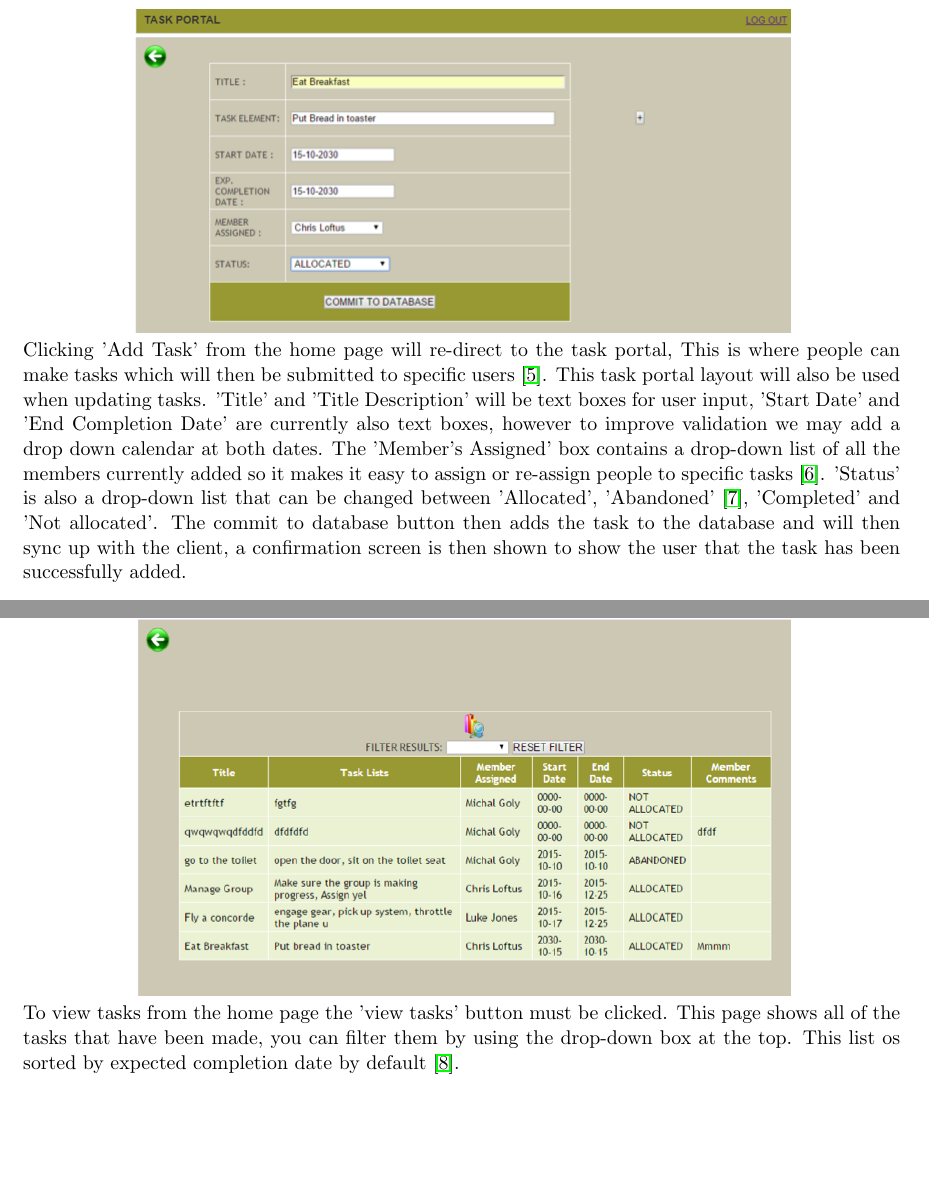
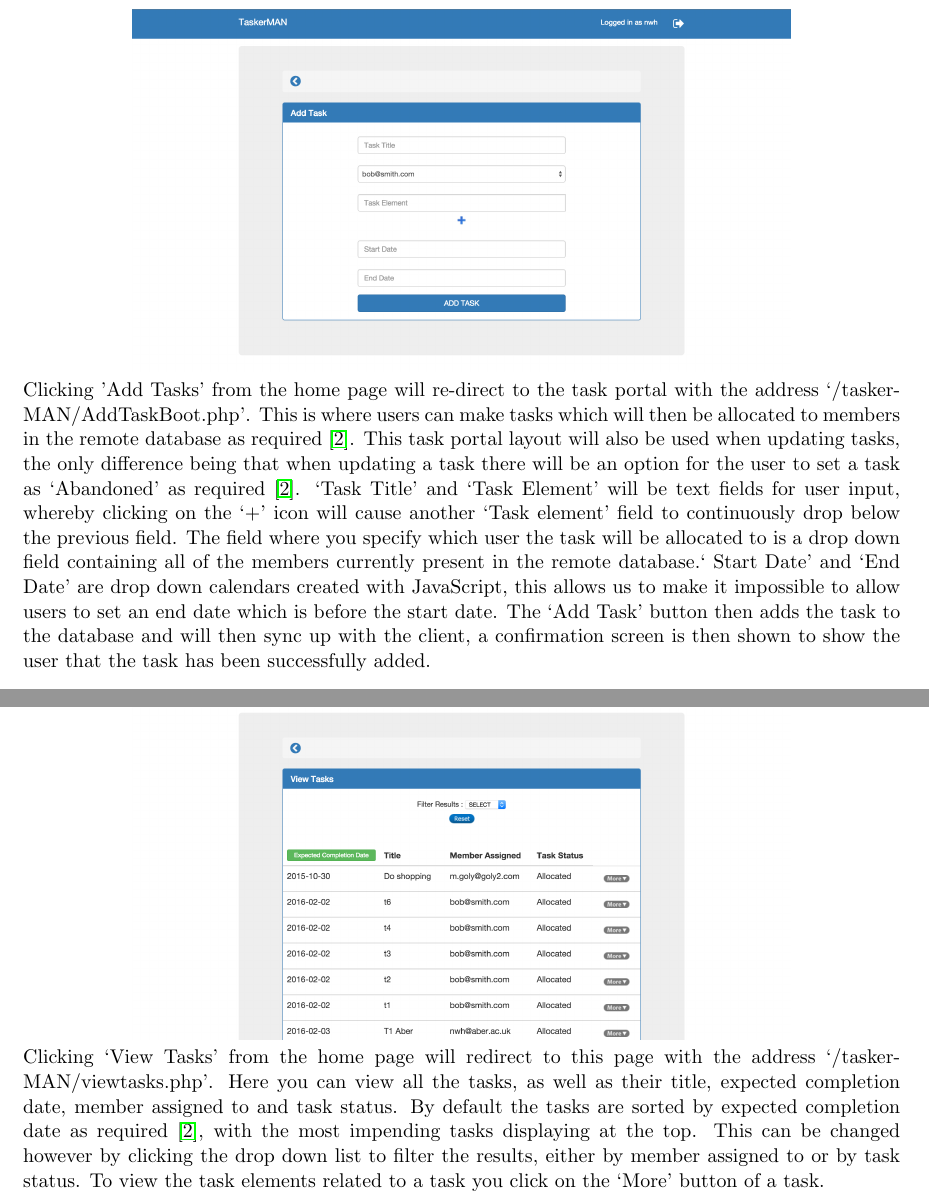
Before and after one commit to MichalGoly/Tasker, a LaTeX document (docs/Design-Specification/Design-Specification.tex): two parts of page 10 of 27 before the commit and two parts of page 10 of 28 after it, joined at a grey line, cut so that both start at the same text, the shorter picture padded with empty space. The pictures show the PDF file docs/Design-Specification/Design-Specification.pdf that the author committed with the source.

Commit message:
Updated TaskerMAN UI

```diff
--- a/docs/Design-Specification/Design-Specification.tex
+++ b/docs/Design-Specification/Design-Specification.tex
@@ -107,11 +106,22 @@ This is the home page of the web interface with the address `/taskerMAN/index.ph
 Here within the `Add User' page with the address `/taskerMAN/adduser.php', you will be presented with the form above which enables you to create a user by submitting their name, e-mail and password. Upon pressing the `Add User' button the new member will be added to the database as required \cite{se.qa.rs}. Clicking on the `backwards arrow' in the top-left corner allows users to return to the home page. In fact the `backwards arrow' exists within all of the sites internal pages, and has the same function as clicking on the `TaskerMAN' logo in the top-left corner which is to return to the website's home page.\\~\\
 \newline
 \includegraphics[width=0.75\textwidth, center]{images/5.2/TaskerMANEditUser} \\
-To update or delete user data as required \cite{se.qa.rs} click on the `Edit Users' button from the home page and you will be presented with this page with the address `/taskerMAN/editusers.php', displaying user's names, e-mail addresses and options to update/delete their information, clicking on the `update' icon of a user re-directs to a page with the address `/taskerMAN/updateusers.php' which has the same interface as the 'Add Users' page where name and password can be updated, clicking `delete' will prompt the user to verify with an `are you sure you want to delete this user?' message with buttons for `yes' and `no'. Clicking on `no' will redirect the user back to GPoption that they are sure they want to proceed, before re-directing them to a page confirming their deletion and a delete command will be submitted to the database to remove the user from the database. \\~\\\includegraphics[width=0.75\textwidth, center]{images/5.2/TaskerMANAddTask} \\
-Clicking 'Add Task' from the home page will re-direct to the task portal, This is where people can make tasks which will then be submitted to specific users \cite{se.qa.rs fr4}. This task portal layout will also be used when updating tasks. 'Title' and 'Title Description' will be text boxes for user input, 'Start Date' and 'End Completion Date' are currently also text boxes, however to improve validation we may add a drop down calendar at both dates. The 'Member's Assigned' box contains a drop-down list of all the members currently added so it makes it easy to assign or re-assign people to specific tasks \cite{se.qa.rs fr5}. 'Status' is also a drop-down list that can be changed between 'Allocated', 'Abandoned' \cite{se.qa.rs fr6}, 'Completed' and 'Not allocated'. The commit to database button then adds the task to the database and will then sync up with the client, a confirmation screen is then shown to show the user that the task has been successfully added. \\~\\
+To update or delete user data as required \cite{se.qa.rs} click on the `Edit Users' button from the home page and you will be presented with this page with the address `/taskerMAN/editusers.php', displaying user's names, e-mail addresses and options to update/delete their information, clicking on the `update' icon of a user re-directs to a page with the address `/taskerMAN/updateusers.php' which has the same interface as the 'Add Users' page where name and password can be updated, clicking on the `delete' icon will prompt the user to verify their action with an `Are you sure you want to delete this user?' message with buttons for `yes' and `no'. Clicking on `no' will redirect the user back to `Edit Users' portal, clicking on `yes' will cause a delete command to be submitted to the database to remove the user from the database, a message displaying this action will be displayed on screen. \\~\\
+\newline
+\includegraphics[width=0.75\textwidth, center]{images/5.2/TaskerMANAddTask} \\
+Clicking 'Add Tasks' from the home page will re-direct to the task portal with the address `/taskerMAN/AddTaskBoot.php'. This is where users can make tasks which will then be allocated to members in the remote database as required \cite{se.qa.rs}. This task portal layout will also be used when updating tasks, the only difference being that when updating a task there will be an option for the user to set a task as `Abandoned' as required \cite{se.qa.rs}. `Task Title' and `Task Element' will be text fields for user input, whereby clicking on the `+' icon will cause another `Task element' field to continuously drop below the previous field. The field where you specify which user the task will be allocated to is a drop down field containing all of the members currently present in the remote database.` Start Date' and `End Date' are drop down calendars created with JavaScript, this allows us to make it impossible to allow users to set an end date which is before the start date. The `Add Task' button then adds the task to the database and will then sync up with the client, a confirmation screen is then shown to show the user that the task has been successfully added. \\~\\
 \newline
 \includegraphics[width=0.75\textwidth, center]{images/5.2/TaskerMANViewTask} \\
-To view tasks from the home page the 'view tasks' button must be clicked. This page shows all of the tasks that have been made, you can filter them by using the drop-down box at the top. This list os sorted by expected completion date by default \cite{se.qa.rs fr7}.
+Clicking `View Tasks' from the home page will redirect to this page with the address `/taskerMAN/viewtasks.php'. Here you can view all the tasks, as well as their title, expected completion date, member assigned to and task status. By default the tasks are sorted by expected completion date as required \cite{se.qa.rs}, with the most impending tasks displaying at the top. This can be changed however by clicking the drop down list to filter the results, either by member assigned to or by task status. To view the task elements related to a task you click on the `More' button of a task.  \\~\\
+\newline
+\includegraphics[width=0.75\textwidth, center]{images/5.2/TaskerMANViewTask2} \\
+Here is the display of clicking on the `More' button of a particular task. This view allows the user to view a task, the user assigned to the task, the task elements associated with the task, as well as comments made about the task elements from the TaskerCLI application as required \cite{se.qa.rs}. The task elements and comments are fetched from the remote database. \\~\\
+\newline
+\includegraphics[width=0.75\textwidth, center]{images/5.2/TaskerMANViewUsers} \\
+From the home page of the website clicking on `View Users' will display the view users page with the address `/taskerMAN/viewusers.php'. This page simply fetches all the users currently present in the remote database and displays them on screen with their first name, last name and e-mail. \\~\\
+\newline
+\clearpage
+
 \subsubsection{TaskerCLI Interface Design}
 \includegraphics[width=0.5\textwidth, center]{images/5.2/TaskerCLILogin} \\
 The login screen, the first screen to appear when the client loads. TaskerCLI does not synchronise with the database until the user has logged in as specified in Requirements Specifications.\cite{se.qa.rs fr8 user id} \\~\\
```
Also changed, not shown: docs/Design-Specification/Design-Specification.pdf, docs/Design-Specification/images/5.2/TaskerMANAddTask.png, docs/Design-Specification/images/5.2/TaskerMANViewTask.png, docs/Design-Specification/images/5.2/TaskerMANViewTask2.png (added), docs/Design-Specification/images/5.2/TaskerMANViewUsers.png (added), docs/Design-Specification/Design-Specification.tex (13 more changed lines), 3 other files.
